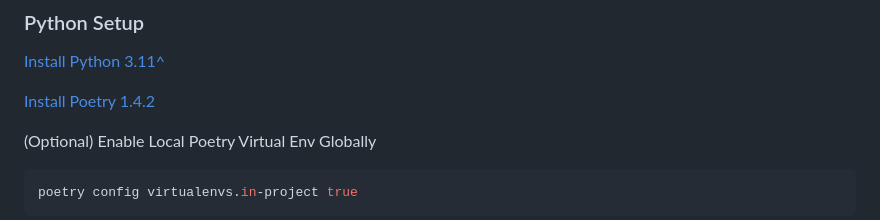
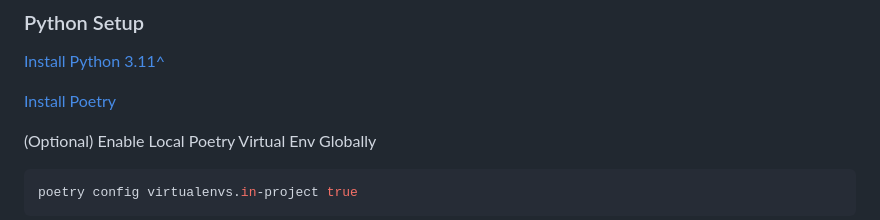
Before and after one commit to awhipp/project-foresight, a Markdown page: README.md, the part around the change printed below. Drawn GitHub-style.

```diff
--- a/README.md
+++ b/README.md
@@ -34,7 +38,7 @@ Overall, this architecture facilitates the continuous flow of data from ticket s
 
 [Install Python 3.11^](https://www.python.org/downloads/release/python-3112/)
 
-[Install Poetry 1.4.2](https://python-poetry.org/docs/#installation)
+[Install Poetry](https://python-poetry.org/docs/#installation)
 
 (Optional) Enable Local Poetry Virtual Env Globally
 
```
Also changed, not shown: other parts of README.md (+4 -0 lines).
